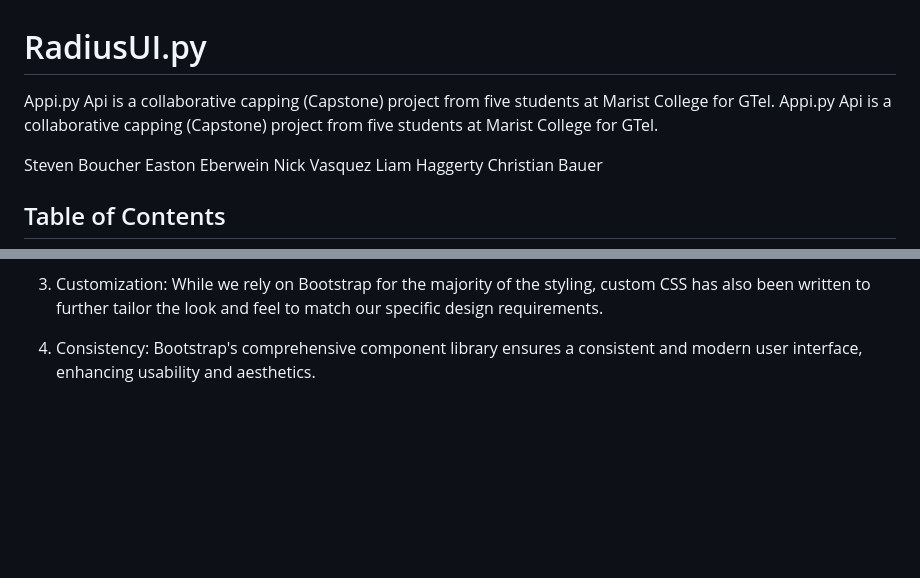
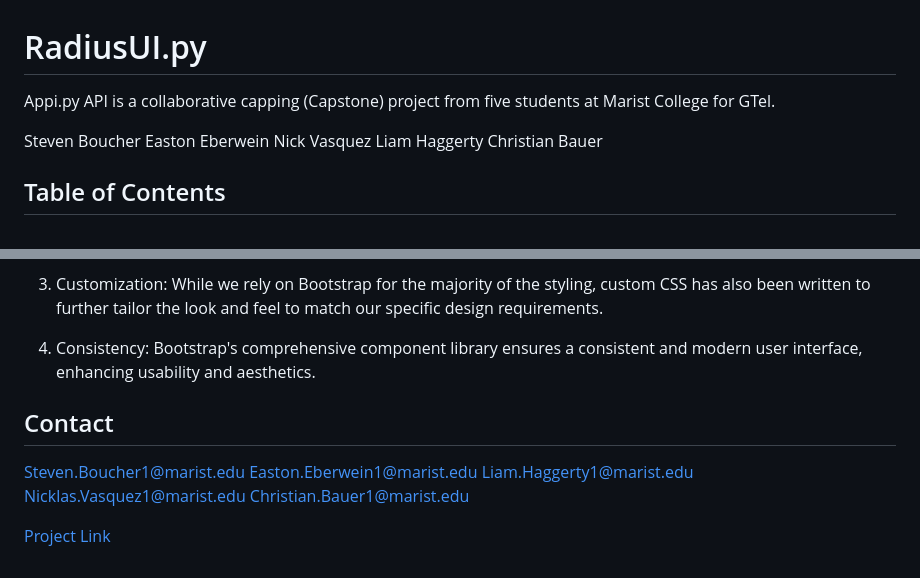
Before and after one commit to 24Bouchers/Capping, a Markdown page: README.md, 2 parts joined by grey strips. Rendered like a GitHub page; blank space fills up the shorter version.

```diff
--- a/README.md
+++ b/README.md
@@ -1,7 +1,6 @@
 # RadiusUI.py
 
-Appi.py Api is a collaborative capping (Capstone) project from five students at Marist College for GTel.
-Appi.py Api is a collaborative capping (Capstone) project from five students at Marist College for GTel.
+Appi.py API is a collaborative capping (Capstone) project from five students at Marist College for GTel.
 
 Steven Boucher
 Easton Eberwein
@@ -93,3 +90,13 @@ Here are some key aspects of our site’s design that leverage Bootstrap:
 3. Customization: While we rely on Bootstrap for the majority of the styling, custom CSS has also been written to further tailor the look and feel to match our specific design requirements.
 
 4. Consistency: Bootstrap's comprehensive component library ensures a consistent and modern user interface, enhancing usability and aesthetics.
+
+## Contact
+
+Steven.Boucher1@marist.edu
+Easton.Eberwein1@marist.edu
+Liam.Haggerty1@marist.edu
+Nicklas.Vasquez1@marist.edu
+Christian.Bauer1@marist.edu
+
+[Project Link](https://github.com/24Bouchers/Capping)
```
Also changed, not shown: other parts of README.md (+8 -10 lines).
